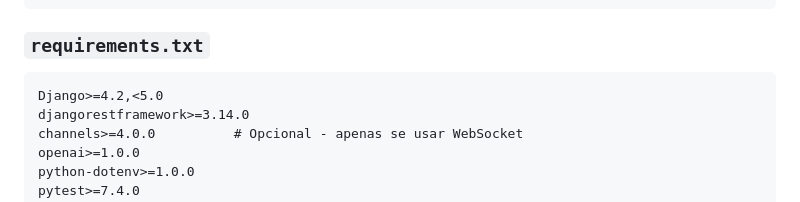
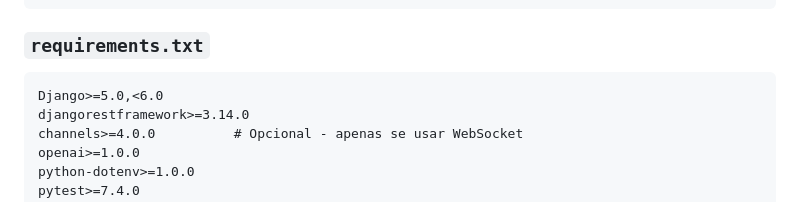
Before and after one commit to wagner-sousa/ajuda.tech, a Markdown page: docs/ESTRUTURA_PROJETO.md, the part around the change. Drawn GitHub-style.

````diff
--- a/docs/ESTRUTURA_PROJETO.md
+++ b/docs/ESTRUTURA_PROJETO.md
@@ -94,7 +94,7 @@ SESSION_ENGINE=django.contrib.sessions.backends.signed_cookies
 
 ### `requirements.txt`
 ```
-Django>=4.2,<5.0
+Django>=5.0,<6.0
 djangorestframework>=3.14.0
 channels>=4.0.0          # Opcional - apenas se usar WebSocket
 openai>=1.0.0
````
Also changed, not shown: README.md (+11 -6 lines).
